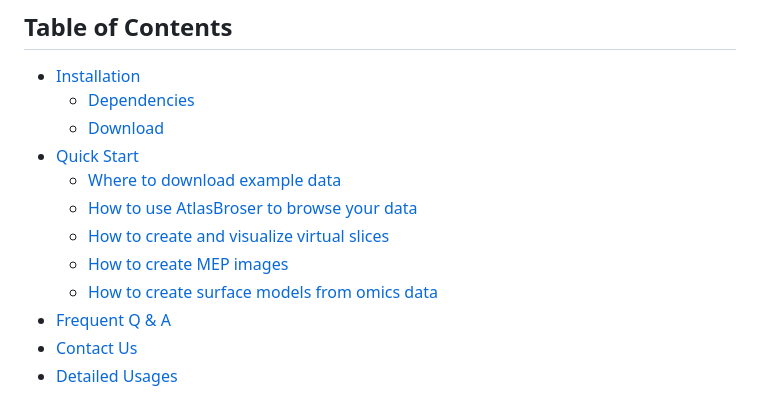
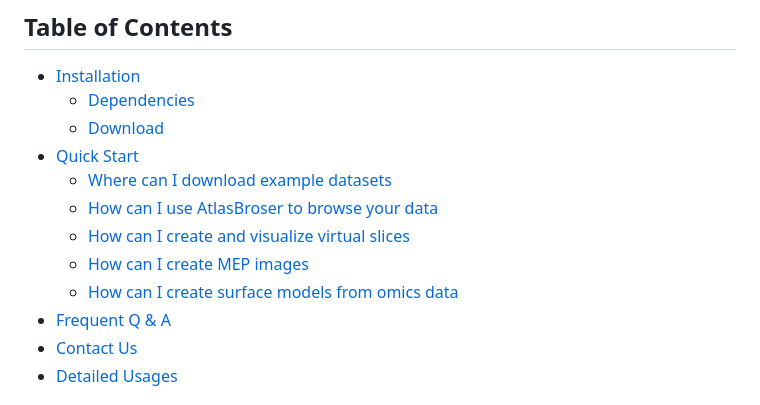
Before and after one commit to BGI-Qingdao/VT3D, a Markdown page: README.md, the part around the change. Drawn GitHub-style.

```diff
--- a/README.md
+++ b/README.md
@@ -9,11 +9,11 @@ VT3D: a versatile visualization toolbox for 3D spatially resolved transcriptomic
     - [Dependencies](#dependencies)
     - [Download](#download)
 - [Quick Start](#quick_start)
-    - [Where to download example data](#examples)
-    - [How to use AtlasBroser to browse your data](#quick_atlasbrowser)
-    - [How to create and visualize virtual slices](#quick_anyslicer)
-    - [How to create MEP images](#quick_mep)
-    - [How to create surface models from omics data](#quick_models)
+    - [Where can I download example datasets](#examples)
+    - [How can I use AtlasBroser to browse your data](#quick_atlasbrowser)
+    - [How can I create and visualize virtual slices](#quick_anyslicer)
+    - [How can I create MEP images](#quick_mep)
+    - [How can I create surface models from omics data](#quick_models)
 - [Frequent Q & A](#q_a)
 - [Contact Us](#contact)
 - [Detailed Usages](#usages)
```
